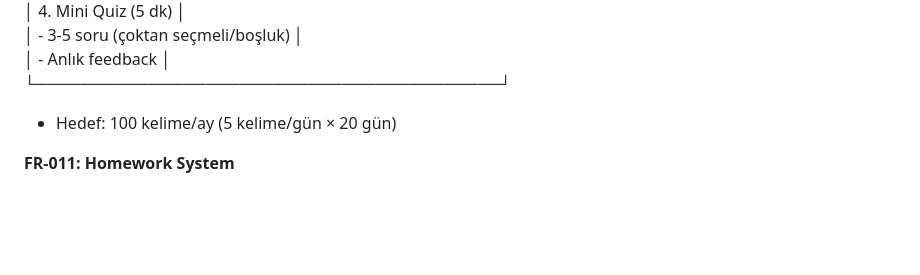
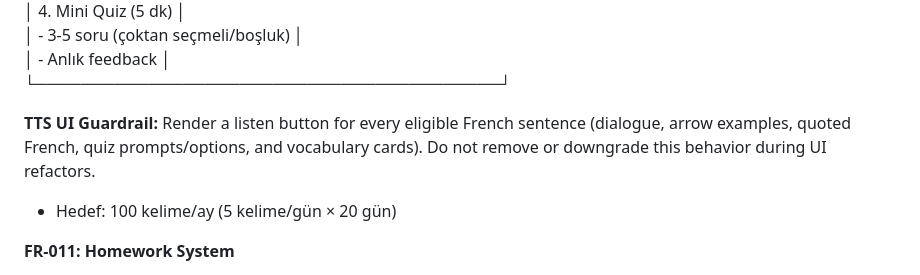
Before and after one commit to FikretUzgan/French_Tutor, a Markdown page: French_Tutor_SRS.md, the part around the change. Rendered like a GitHub page; blank space fills up the shorter version.

Commit message:
Add TTS guardrail to SRS

```diff
--- a/French_Tutor_SRS.md
+++ b/French_Tutor_SRS.md
@@ -176,6 +176,8 @@ Uzun soluklu, kişiselleştirilmiş, CEFR standartlarına uygun bir Fransızca
 │    \- 3-5 soru (çoktan seçmeli/boşluk)   │
 │    \- Anlık feedback                     │
 └─────────────────────────────────────────┘
+
+**TTS UI Guardrail:** Render a listen button for every eligible French sentence (dialogue, arrow examples, quoted French, quiz prompts/options, and vocabulary cards). Do not remove or downgrade this behavior during UI refactors.
 
   * Hedef: 100 kelime/ay (5 kelime/gün × 20 gün)
 
```
